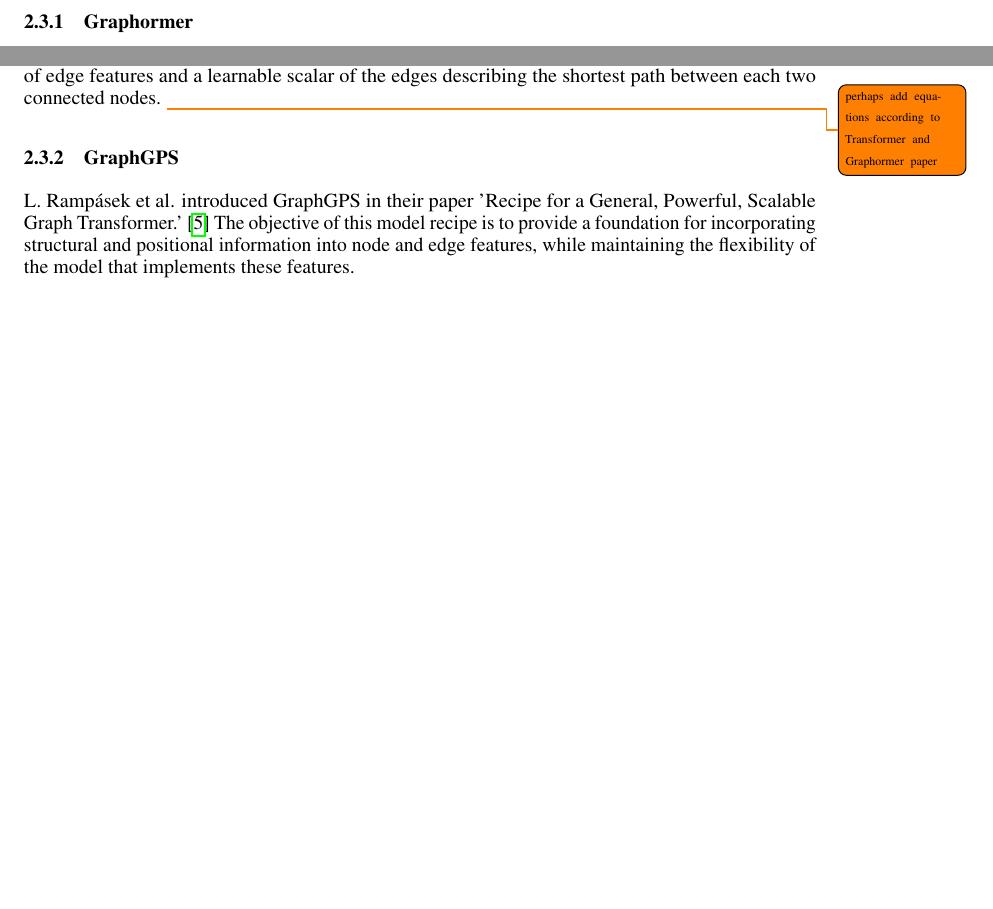
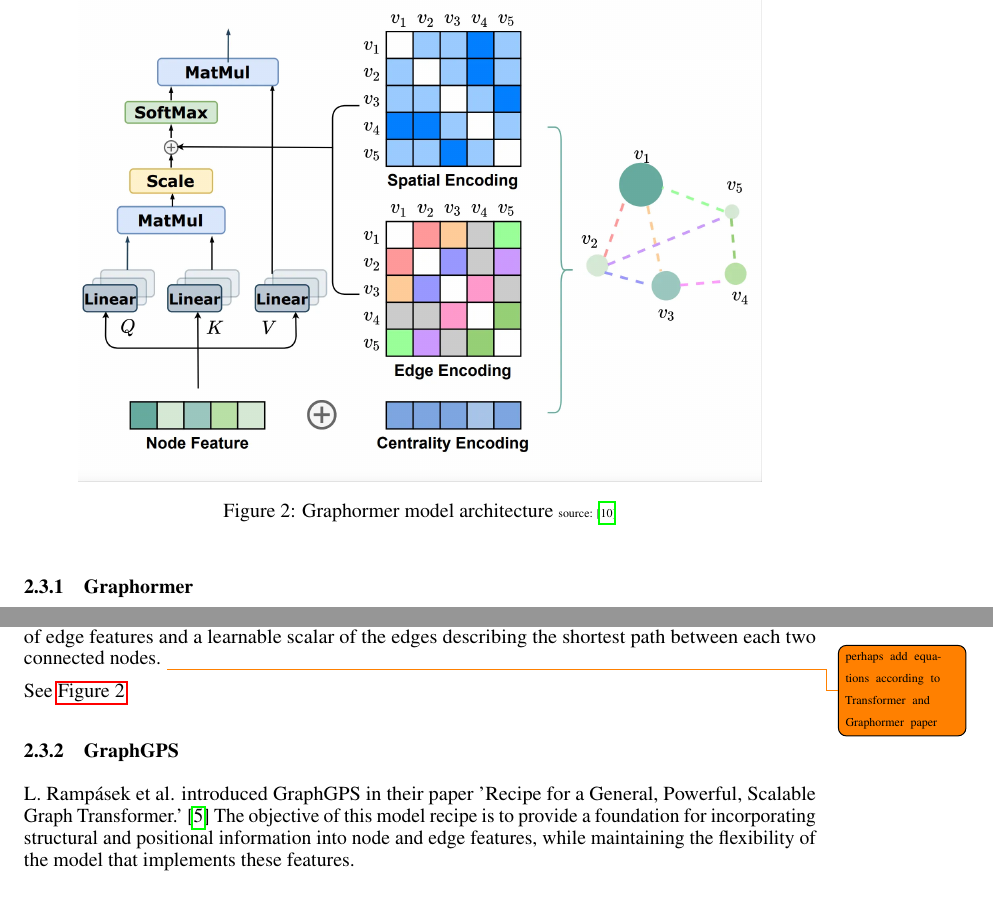
Before and after one commit to Jast38/ml-mol-sciences-report, a LaTeX paper (ml-mol-sciences-report.tex, which reads tex/related_work.tex): two parts of page 4 of 7, joined at a grey line, cut at the place of the change, the shorter picture padded with empty space. Compiled offline with pdfLaTeX.

Commit message:
added graphormer model

```diff
--- a/tex/related_work.tex
+++ b/tex/related_work.tex
@@ -83,6 +83,15 @@ The second encoding, called spatial encoding, is used to capture positional info
 
 Finally Graphormer introduces a method to include edge information in the model by adding an additional bias term to the attention module. This bias is created by averaging the dot-products of edge features and a learnable scalar of the edges describing the shortest path between each two connected nodes. \todo{\tiny perhaps add equations according to Transformer and Graphormer paper}
 
+See \autoref{fig:model-graphormer}
+
+\begin{figure}
+    \centering
+    \includegraphics[scale=0.2]{tex/res/graphormer_fig.png}
+    \caption{Graphormer model architecture \tiny{source: \cite{2021graphormer}}}
+    \label{fig:model-graphormer}
+\end{figure}
+
 \subsubsection{GraphGPS}
 L. Rampásek et al. introduced GraphGPS in their paper 'Recipe for a General, Powerful, Scalable Graph Transformer.'~\cite{2023graphgps} The objective of this model recipe is to provide a foundation for incorporating structural and positional information into node and edge features, while maintaining the flexibility of the model that implements these features.
 
```
Also changed, not shown: tex/res/graphormer_fig.png (added), 1 other file.
